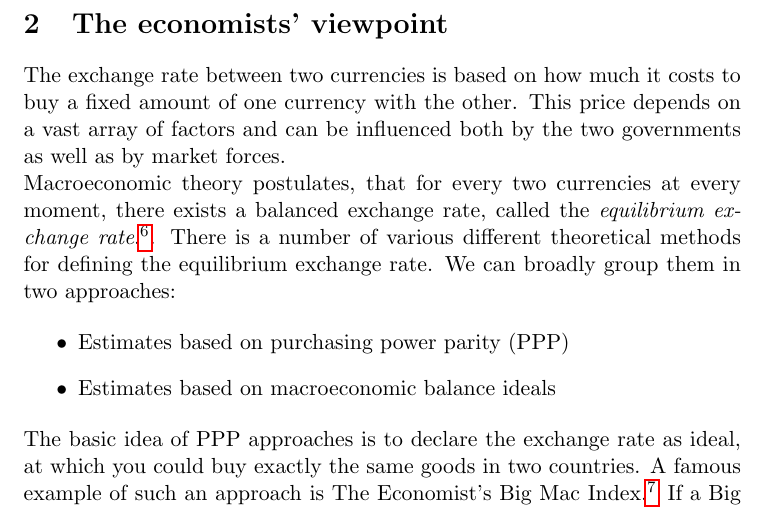
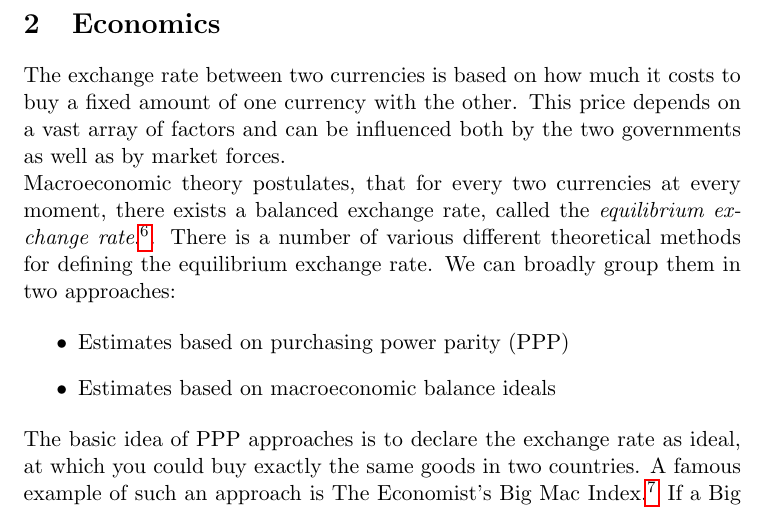
Before and after one commit to arnfred/Yuan-Appreciation, a LaTeX document (yuan.tex, which reads economics.tex): part of page 4 of 24, cut at the place of the change. Compiled offline with pdfLaTeX.

Commit message:
seems to work again

```diff
--- a/economics.tex
+++ b/economics.tex
@@ -1,5 +1,5 @@
 %TODO: Where to put in China's export surplus?
-\section{The economists' viewpoint}
+\section{Economics}
 
 The exchange rate between two currencies is based on how much it
 costs to buy a fixed amount of one currency with the other. This price
```
